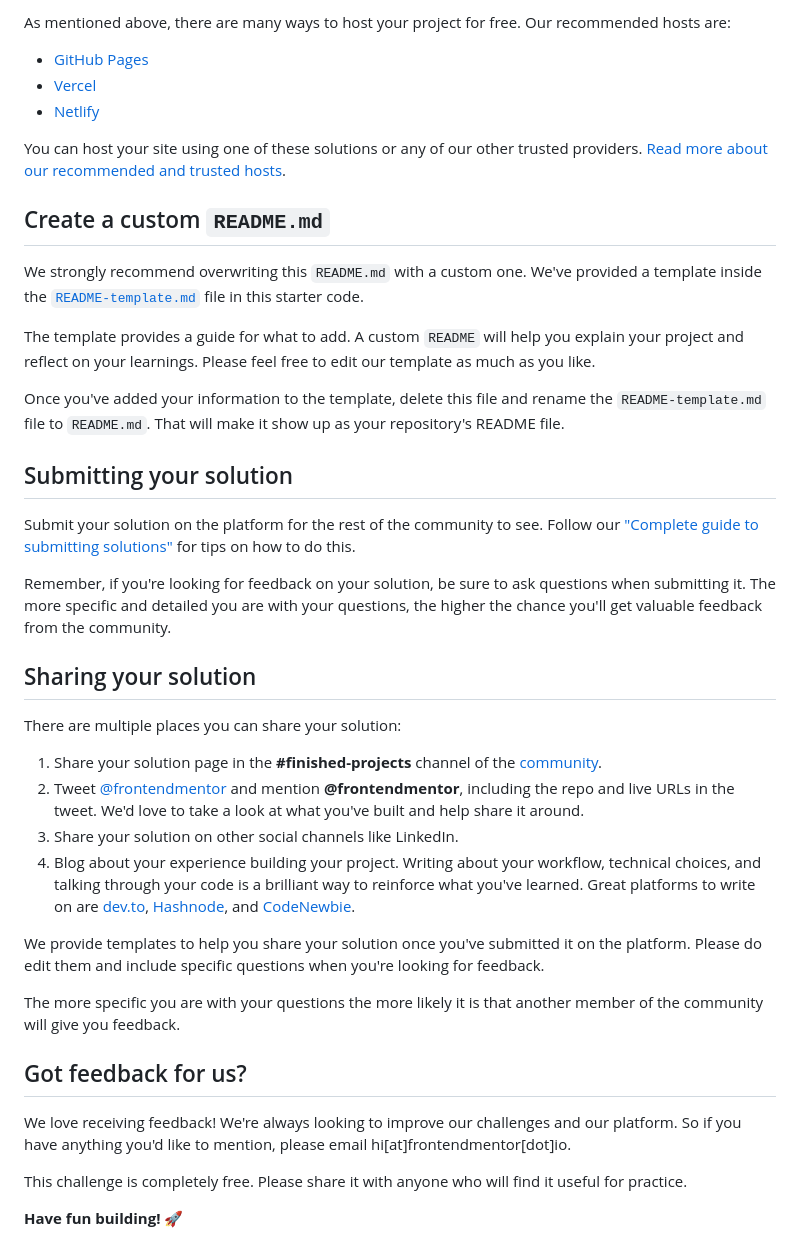
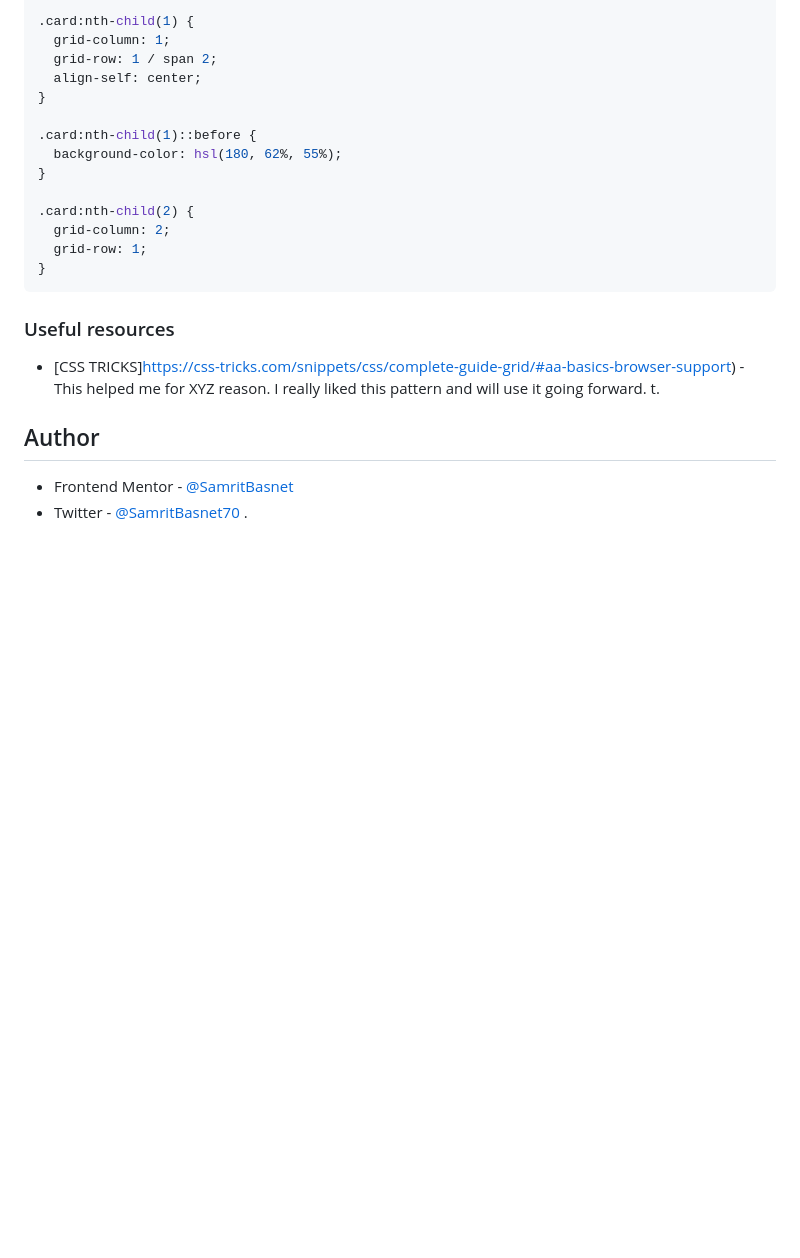
Before and after one commit to samritbasnet/Four-card-feature-section, a Markdown page: README.md, the part around one of its changes. Drawn GitHub-style; blank space fills up the shorter version.

````diff
--- a/README.md
+++ b/README.md
@@ -49,43 +46,27 @@ Feel free to use any workflow that you feel comfortable with. Below is a suggest
 
-As mentioned above, there are many ways to host your project for free. Our recommended hosts are:
+.card:nth-child(1) {
+  grid-column: 1;
+  grid-row: 1 / span 2;
+  align-self: center;
+}
 
-- [GitHub Pages](https://pages.github.com/)
-- [Vercel](https://vercel.com/)
-- [Netlify](https://www.netlify.com/)
+.card:nth-child(1)::before {
+  background-color: hsl(180, 62%, 55%);
+}
 
-You can host your site using one of these solutions or any of our other trusted providers. [Read more about our recommended and trusted hosts](https://medium.com/frontend-mentor/frontend-mentor-trusted-hosting-providers-bf000dfebe).
+.card:nth-child(2) {
+  grid-column: 2;
+  grid-row: 1;
+}
+```
 
-## Create a custom `README.md`
+### Useful resources
 
-We strongly recommend overwriting this `README.md` with a custom one. We've provided a template inside the [`README-template.md`](./README-template.md) file in this starter code.
+- [CSS TRICKS]https://css-tricks.com/snippets/css/complete-guide-grid/#aa-basics-browser-support) - This helped me for XYZ reason. I really liked this pattern and will use it going forward.
+  t.
 
-The template provides a guide for what to add. A custom `README` will help you explain your project and reflect on your learnings. Please feel free to edit our template as much as you like.
+## Author
 
-Once you've added your information to the template, delete this file and rename the `README-template.md` file to `README.md`. That will make it show up as your repository's README file.
-
-## Submitting your solution
-
-Submit your solution on the platform for the rest of the community to see. Follow our ["Complete guide to submitting solutions"](https://medium.com/frontend-mentor/a-complete-guide-to-submitting-solutions-on-frontend-mentor-ac6384162248) for tips on how to do this.
-
-Remember, if you're looking for feedback on your solution, be sure to ask questions when submitting it. The more specific and detailed you are with your questions, the higher the chance you'll get valuable feedback from the community.
-
-## Sharing your solution
-
-There are multiple places you can share your solution:
-
-1. Share your solution page in the **#finished-projects** channel of the [community](https://www.frontendmentor.io/community).
-2. Tweet [@frontendmentor](https://twitter.com/frontendmentor) and mention **@frontendmentor**, including the repo and live URLs in the tweet. We'd love to take a look at what you've built and help share it around.
-3. Share your solution on other social channels like LinkedIn.
-4. Blog about your experience building your project. Writing about your workflow, technical choices, and talking through your code is a brilliant way to reinforce what you've learned. Great platforms to write on are [dev.to](https://dev.to/), [Hashnode](https://hashnode.com/), and [CodeNewbie](https://community.codenewbie.org/).
-
-We provide templates to help you share your solution once you've submitted it on the platform. Please do edit them and include specific questions when you're looking for feedback.
-
-The more specific you are with your questions the more likely it is that another member of the community will give you feedback.
-
-## Got feedback for us?
-
-We love receiving feedback! We're always looking to improve our challenges and our platform. So if you have anything you'd like to mention, please email hi[at]frontendmentor[dot]io.
-
-This challenge is completely free. Please share it with anyone who will find it useful for practice.
-
-**Have fun building!** 🚀
+- Frontend Mentor - [@SamritBasnet](https://www.frontendmentor.io/profile/Samritbasnet)
+- Twitter - [@SamritBasnet70](https://www.twitter.com/SamritBasnet70)
+  .
````
Also changed, not shown: other parts of README.md (+28 -31 lines), README-template.md (deleted, +0 -110 lines), Screenshot .png (added), 2 other files.
